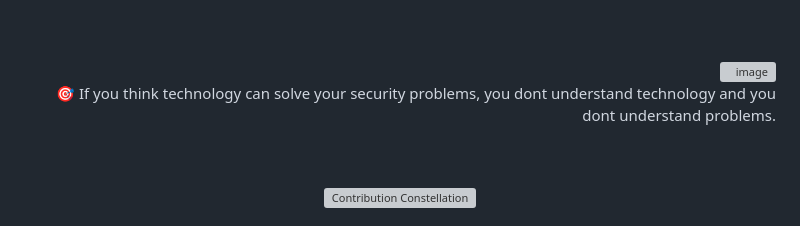
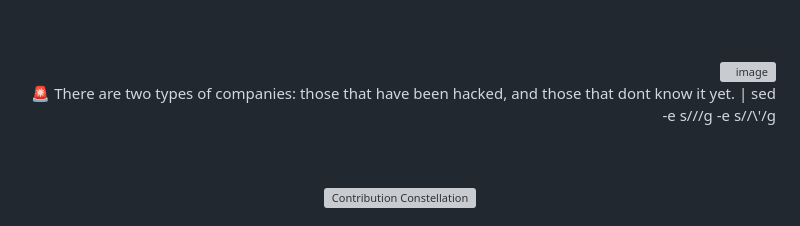
Before and after one commit to 0xSaikat/0xSaikat, a Markdown page: README.md, the part around the change. Rendered like a GitHub page; grey boxes are pictures that could not be loaded.

Commit message:
🔄 Daily Wisdom: 🚨 There are two types of companies: those that have been hacked, and those that don't know it yet.

```diff
--- a/README.md
+++ b/README.md
@@ -163,7 +163,7 @@ Hello, I’m Sakil Hasan Saikat, a dedicated Cybersecurity Researcher and Securi
     <img src="https://avatars.githubusercontent.com/u/72136146?s=400&u=3eaa132c43ebe24c797e74687c7a54793bd25a81&v=4" align="right" width="50" height="50" alt="image" style="margin-bottom: 20px; margin-top: 20px; border-radius: 50%;"/>
   </a>
   <p id="random-quote" style="font-size: 18px; font-weight: bold; color: #00FF00; font-family: 'Courier New', monospace; margin-bottom: 20px;">
-    🎯 If you think technology can solve your security problems, you dont understand technology and you dont understand problems.
+    🚨 There are two types of companies: those that have been hacked, and those that dont know it yet. | sed -e s///g -e s//\'/g
   </p>
 </div>
 
```
